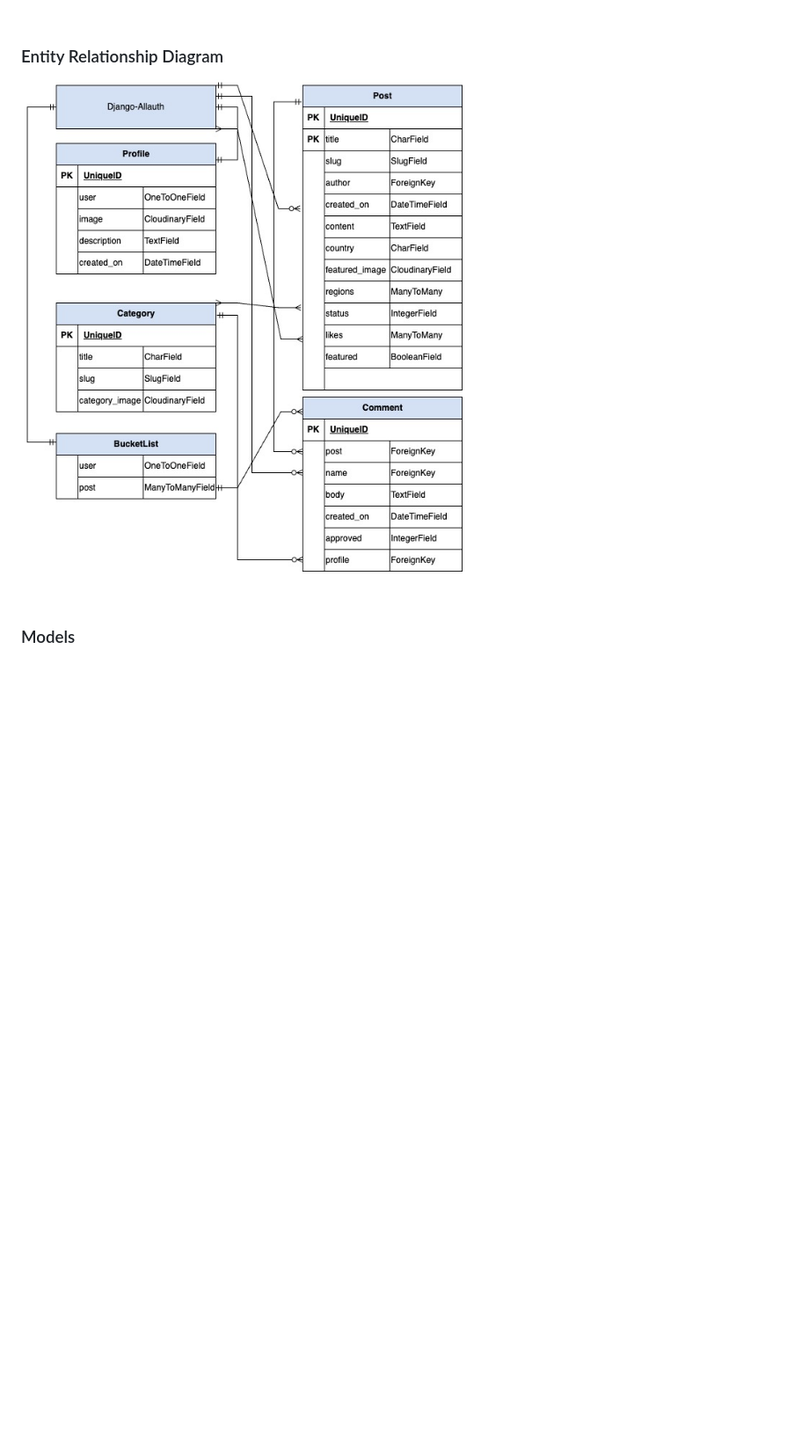
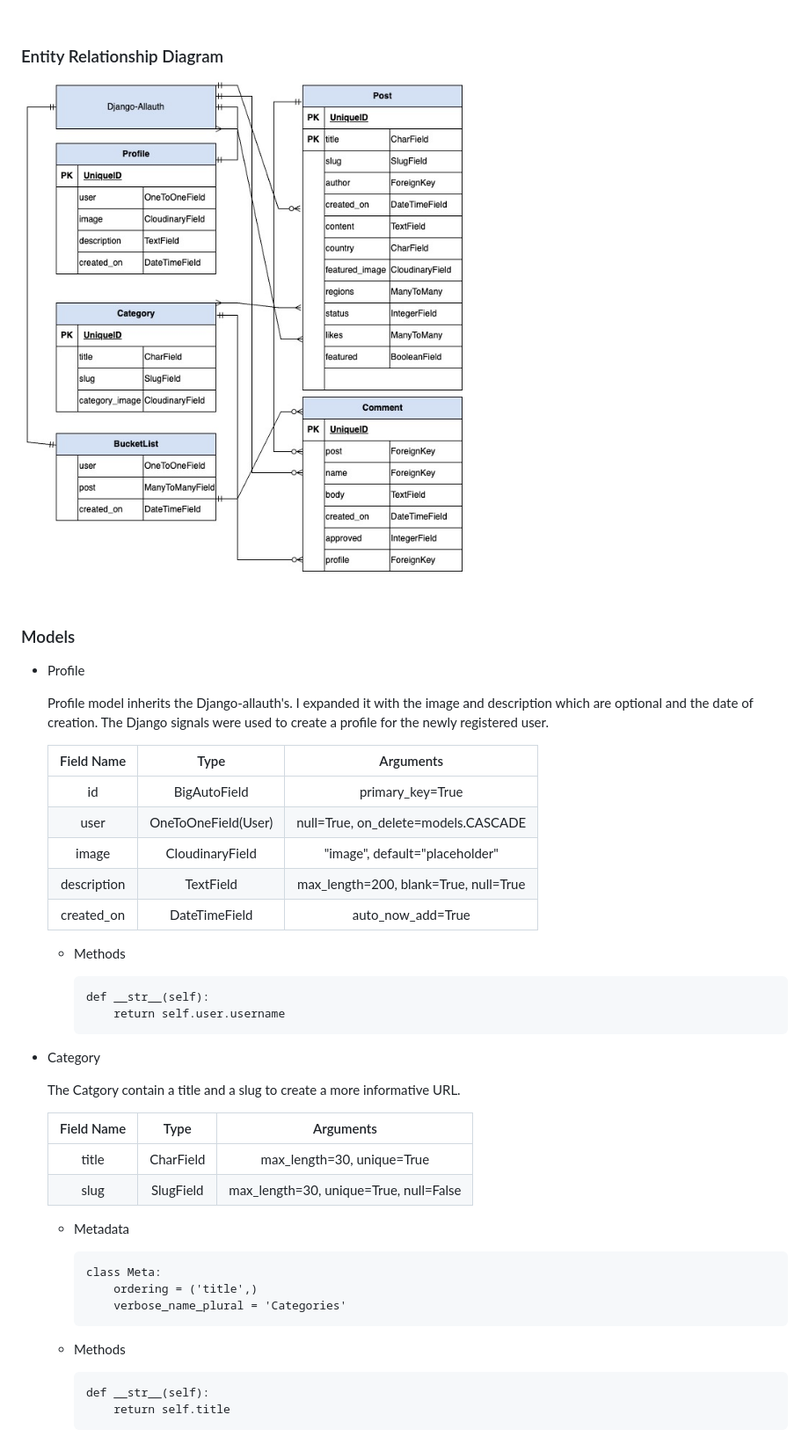
Before and after one commit to kerstin-w/Travel-Africa, a Markdown page: README.md, the part around the change. Shown: that part at 88% size. GitHub-like rendering; pictures changed too: documentation/edr.jpg; blank space fills up the shorter version.

Commit message:
docs: Add Profile and Category to Models

````diff
--- a/README.md
+++ b/README.md
@@ -293,3 +293,45 @@ The database has been switched to [ElephantSQL](https://www.elephantsql.com/).
 <br>
 
 ### <a name="models">Models</a>
+
+- Profile
+
+    Profile model inherits the Django-allauth's. I expanded it with the image and description which are optional and the date of creation. The Django signals were used to create a profile for the newly registered user.
+
+    | Field Name | Type | Arguments |
+    | :--------: | :--: | :-------: |
+    | id | BigAutoField | primary_key=True |
+    | user | OneToOneField(User) | null=True, on_delete=models.CASCADE |
+    | image | CloudinaryField | "image", default="placeholder" |
+    | description | TextField | max_length=200, blank=True, null=True |
+    | created_on | DateTimeField | auto_now_add=True |
+
+    - Methods
+
+        ```
+        def __str__(self):
+            return self.user.username
+        ```
+- Category
+
+    The Catgory contain a title and a slug to create a more informative URL.
+
+    | Field Name | Type | Arguments |
+    | :--------: | :--: | :-------: |
+    | title | CharField | max_length=30, unique=True |
+    | slug | SlugField | max_length=30, unique=True, null=False |
+
+    - Metadata
+
+        ```
+        class Meta:
+            ordering = ('title',)
+            verbose_name_plural = 'Categories'
+        ```
+
+    - Methods
+
+        ```
+        def __str__(self):
+            return self.title
+        ```
````
